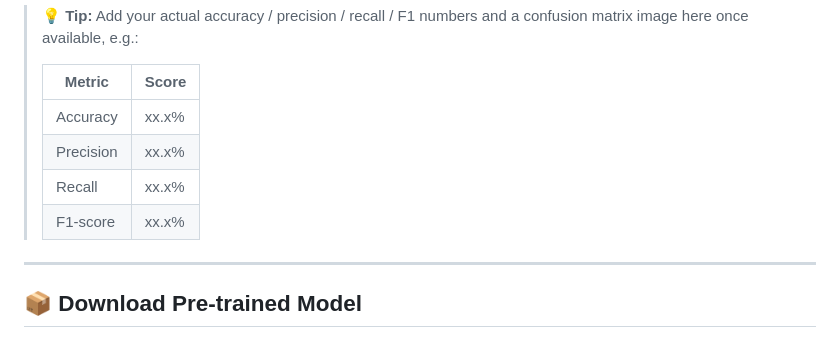
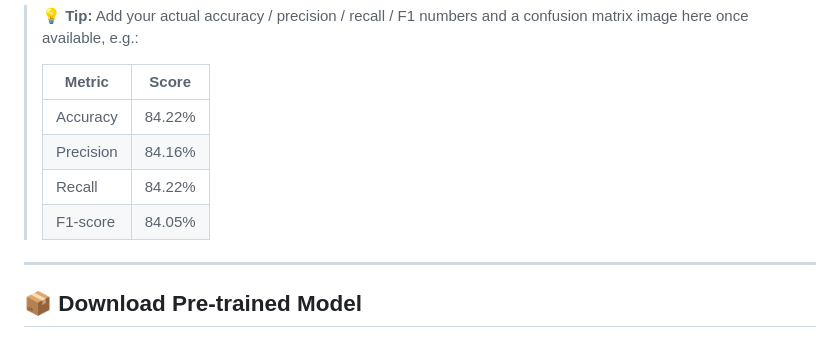
Before and after one commit to Priyam792/brain-tumor-detection, a Markdown page: README.md, the part around the change. Drawn GitHub-style.

Commit message:
Update accuracy metrics in README

```diff
--- a/README.md
+++ b/README.md
@@ -90,10 +90,10 @@ Full architecture details, training curves, and evaluation metrics are available
 >
 > | Metric | Score |
 > |--------|-------|
-> | Accuracy | xx.x% |
-> | Precision | xx.x% |
-> | Recall | xx.x% |
-> | F1-score | xx.x% |
+> | Accuracy | 84.22% |
+> | Precision | 84.16% |
+> | Recall | 84.22% |
+> | F1-score | 84.05% |
 
 ---
 
```
